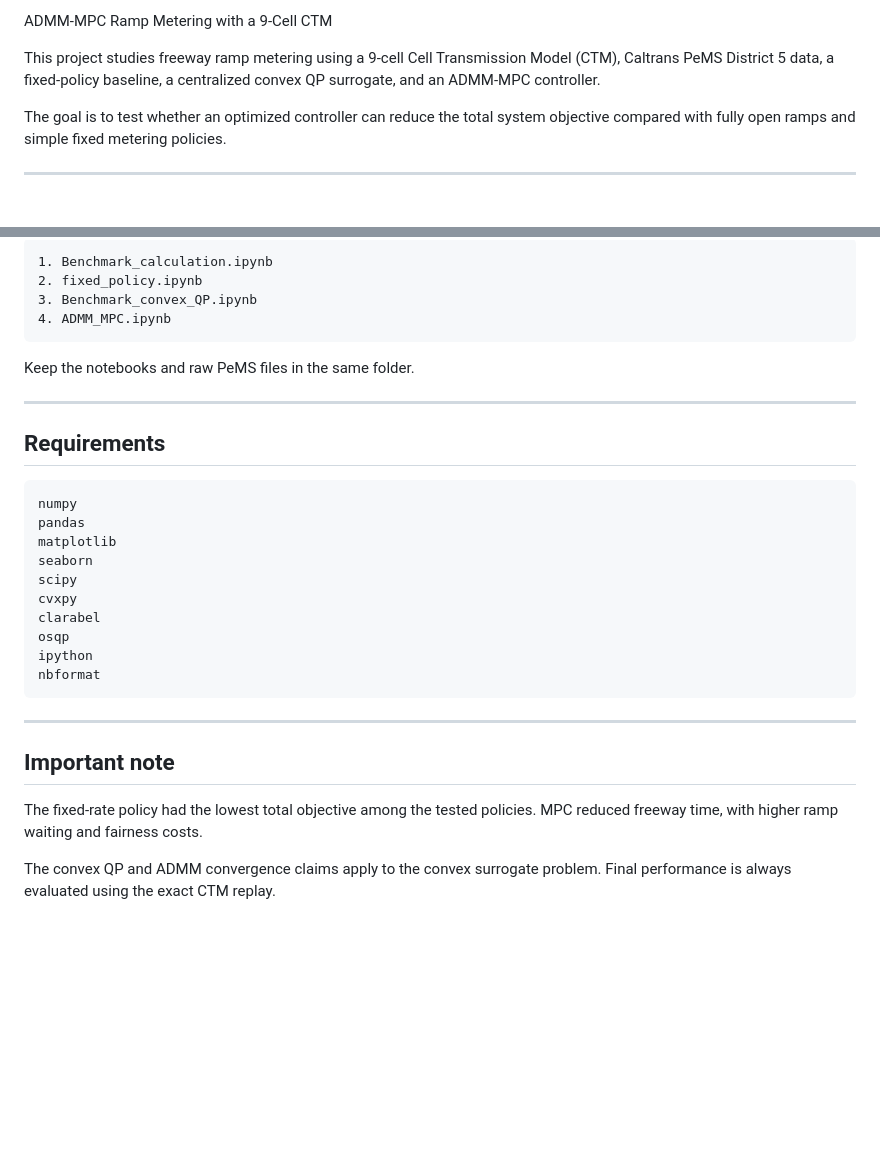
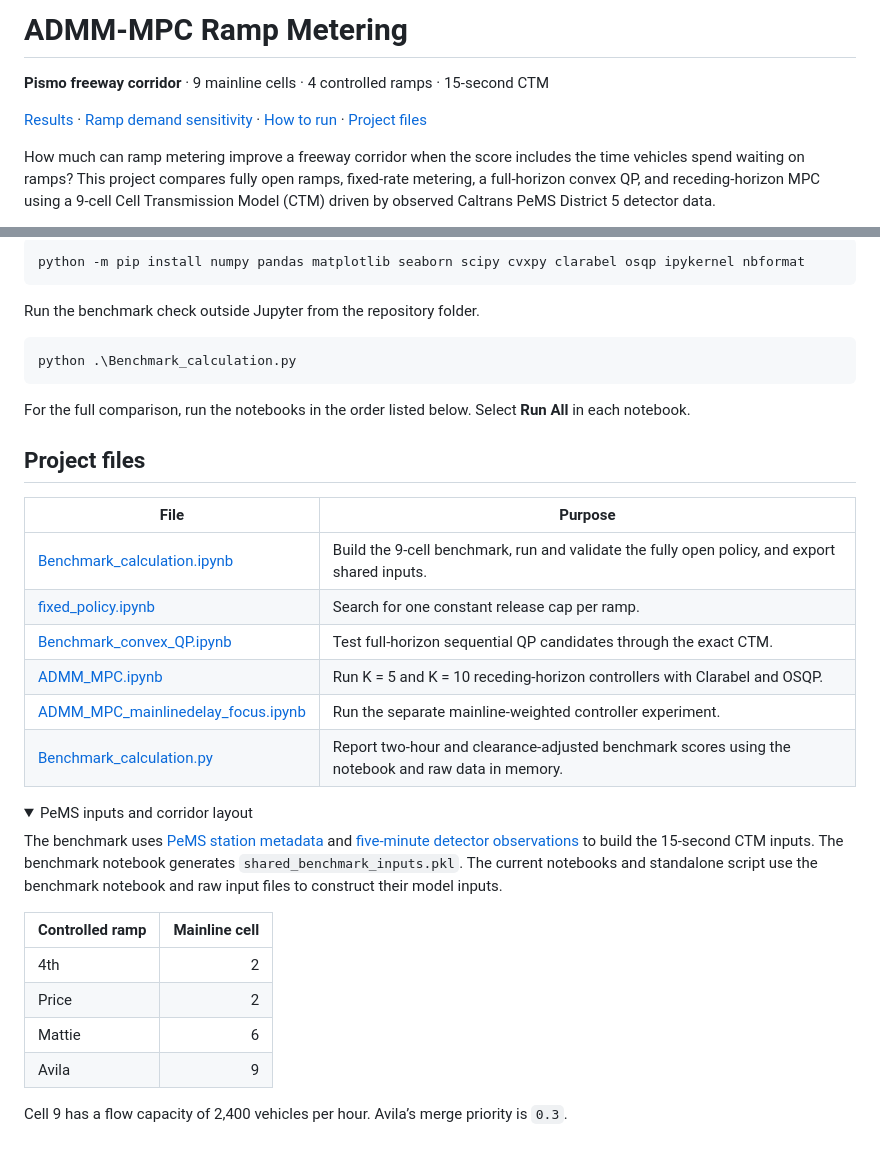
Before and after one commit to IsaacHusaiin/ADMM-Highway-Delay-Control, a Markdown page: README.md, 2 parts joined by grey strips. Rendered like a GitHub page; folded sections open; blank space fills up the shorter version.

````diff
--- a/README.md
+++ b/README.md
@@ -1,8 +1,8 @@
-ADMM-MPC Ramp Metering with a 9-Cell CTM
+# ADMM-MPC Ramp Metering
 
-This project studies freeway ramp metering using a 9-cell Cell Transmission Model (CTM), Caltrans PeMS District 5 data, a fixed-policy baseline, a centralized convex QP surrogate, and an ADMM-MPC controller.
+**Pismo freeway corridor** · 9 mainline cells · 4 controlled ramps · 15-second CTM
 
-The goal is to test whether an optimized controller can reduce the total system objective compared with fully open ramps and simple fixed metering policies.
+[Results](#results) · [Ramp demand sensitivity](#ramp-demand-sensitivity) · [How to run](#how-to-run) · [Project files](#project-files)
 
----
+How much can ramp metering improve a freeway corridor when the score includes the time vehicles spend waiting on ramps? This project compares fully open ramps, fixed-rate metering, a full-horizon convex QP, and receding-horizon MPC using a 9-cell Cell Transmission Model (CTM) driven by observed Caltrans PeMS District 5 detector data.
 
@@ -190,34 +56,38 @@ Run notebooks in this order:
 
-```text
-1. Benchmark_calculation.ipynb
-2. fixed_policy.ipynb
-3. Benchmark_convex_QP.ipynb
-4. ADMM_MPC.ipynb
+```powershell
+python -m pip install numpy pandas matplotlib seaborn scipy cvxpy clarabel osqp ipykernel nbformat
 ```
 
-Keep the notebooks and raw PeMS files in the same folder.
+Run the benchmark check outside Jupyter from the repository folder.
 
----
-
-## Requirements
-
-```text
-numpy
-pandas
-matplotlib
-seaborn
-scipy
-cvxpy
-clarabel
-osqp
-ipython
-nbformat
+```powershell
+python .\Benchmark_calculation.py
 ```
 
----
+For the full comparison, run the notebooks in the order listed below. Select **Run All** in each notebook.
 
-## Important note
+## Project files
 
-The fixed-rate policy had the lowest total objective among the tested policies. MPC reduced freeway time, with higher ramp waiting and fairness costs.
+| File | Purpose |
+| --- | --- |
+| [Benchmark_calculation.ipynb](Benchmark_calculation.ipynb) | Build the 9-cell benchmark, run and validate the fully open policy, and export shared inputs. |
+| [fixed_policy.ipynb](fixed_policy.ipynb) | Search for one constant release cap per ramp. |
+| [Benchmark_convex_QP.ipynb](Benchmark_convex_QP.ipynb) | Test full-horizon sequential QP candidates through the exact CTM. |
+| [ADMM_MPC.ipynb](ADMM_MPC.ipynb) | Run K = 5 and K = 10 receding-horizon controllers with Clarabel and OSQP. |
+| [ADMM_MPC_mainlinedelay_focus.ipynb](ADMM_MPC_mainlinedelay_focus.ipynb) | Run the separate mainline-weighted controller experiment. |
+| [Benchmark_calculation.py](Benchmark_calculation.py) | Report two-hour and clearance-adjusted benchmark scores using the notebook and raw data in memory. |
 
-The convex QP and ADMM convergence claims apply to the convex surrogate problem. Final performance is always evaluated using the exact CTM replay.
+<details>
+<summary>PeMS inputs and corridor layout</summary>
+
+The benchmark uses [PeMS station metadata](d05_text_meta_2026_04_28.txt) and [five-minute detector observations](d05_text_station_5min_2026_05_27.txt) to build the 15-second CTM inputs. The benchmark notebook generates `shared_benchmark_inputs.pkl`. The current notebooks and standalone script use the benchmark notebook and raw input files to construct their model inputs.
+
+| Controlled ramp | Mainline cell |
+| --- | ---: |
+| 4th | 2 |
+| Price | 2 |
+| Mattie | 6 |
+| Avila | 9 |
+
+Cell 9 has a flow capacity of 2,400 vehicles per hour. Avila’s merge priority is `0.3`.
+
````
Also changed, not shown: other parts of README.md (+28 -161 lines), assets/arrival-sensitivity.png (added), 1 other file.
